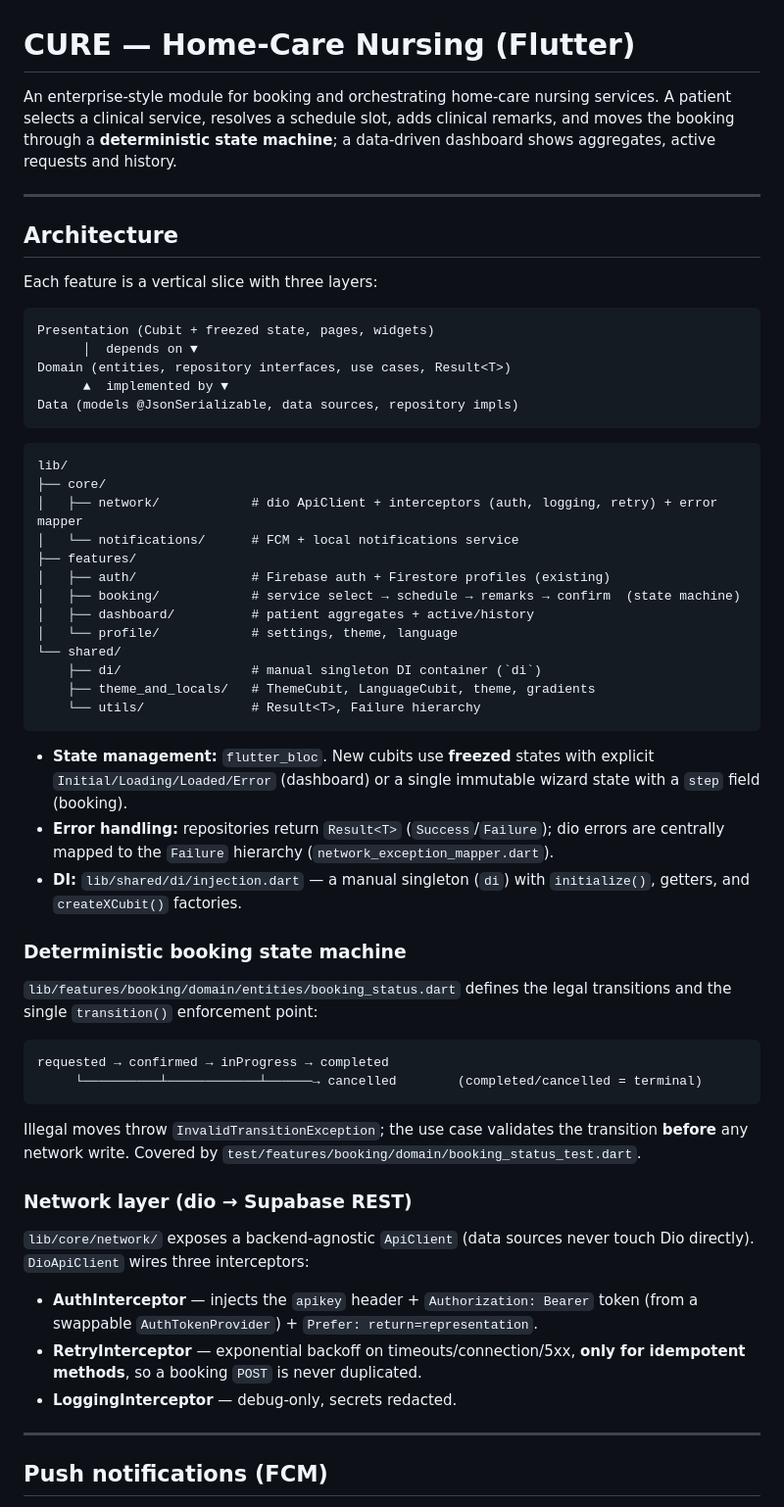
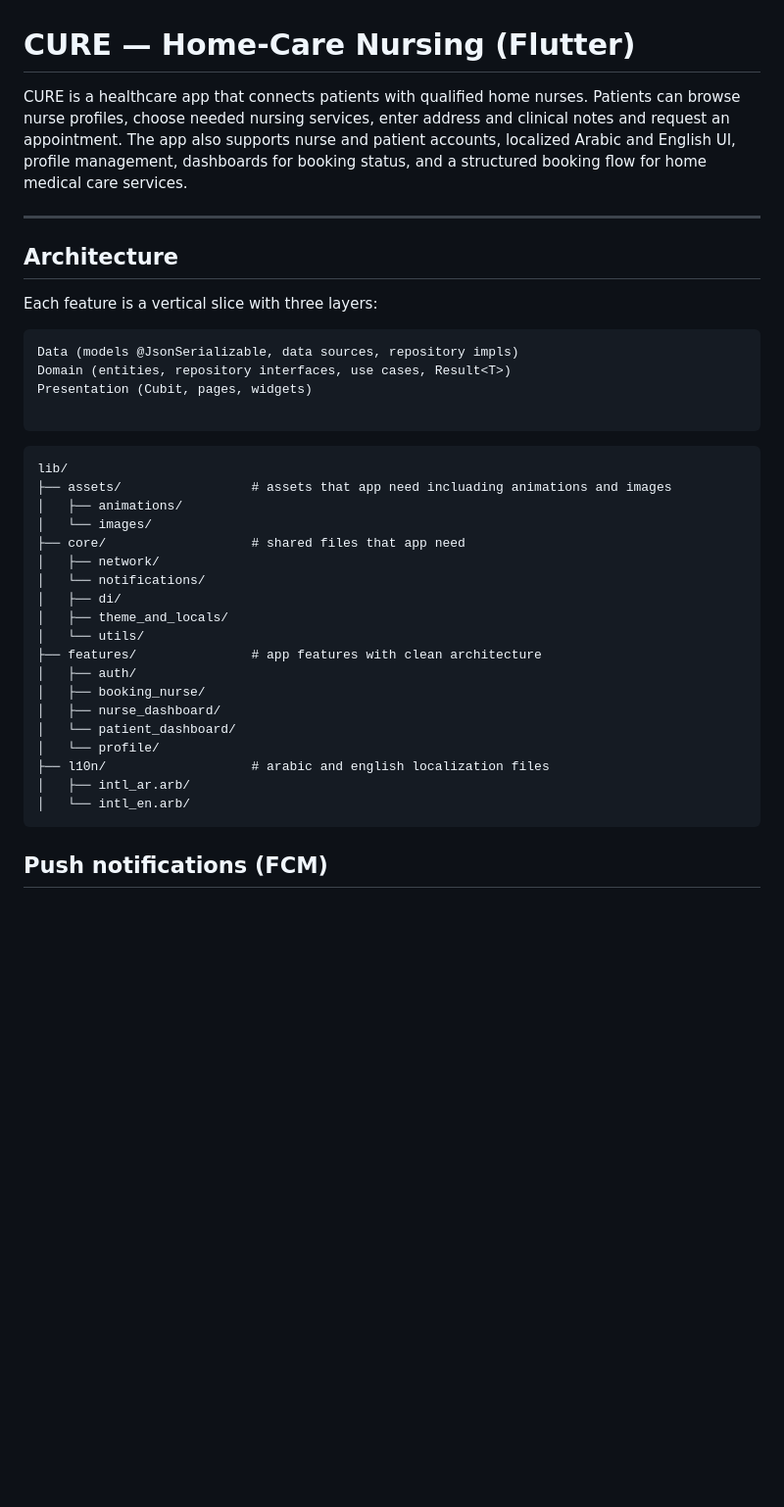
Before and after one commit to 00Osama/cure, a Markdown page: README.md, the part around the change. Shown at 98% size. GitHub-like rendering; blank space fills up the shorter version.

````diff
--- a/README.md
+++ b/README.md
@@ -1,10 +1,7 @@
 # CURE — Home‑Care Nursing (Flutter)
 
-An enterprise‑style module for booking and orchestrating home‑care nursing
-services. A patient selects a clinical service, resolves a schedule slot, adds
-clinical remarks, and moves the booking through a **deterministic state
-machine**; a data‑driven dashboard shows aggregates, active requests and
-history.
+CURE is a healthcare app that connects patients with qualified home nurses. Patients can browse nurse profiles, choose needed nursing services, enter address and clinical notes and request an appointment.
+The app also supports nurse and patient accounts, localized Arabic and English UI, profile management, dashboards for booking status, and a structured booking flow for home medical care services.
 
 ---
 
@@ -13,62 +10,33 @@ history.
 Each feature is a vertical slice with three layers:
 
 ```
-Presentation (Cubit + freezed state, pages, widgets)
-      │  depends on ▼
+Data (models @JsonSerializable, data sources, repository impls)
 Domain (entities, repository interfaces, use cases, Result<T>)
-      ▲  implemented by ▼
-Data (models @JsonSerializable, data sources, repository impls)
+Presentation (Cubit, pages, widgets)
+
 ```
 
 ```
 lib/
-├── core/
-│   ├── network/            # dio ApiClient + interceptors (auth, logging, retry) + error mapper
-│   └── notifications/      # FCM + local notifications service
-├── features/
-│   ├── auth/               # Firebase auth + Firestore profiles (existing)
-│   ├── booking/            # service select → schedule → remarks → confirm  (state machine)
-│   ├── dashboard/          # patient aggregates + active/history
-│   └── profile/            # settings, theme, language
-└── shared/
-    ├── di/                 # manual singleton DI container (`di`)
-    ├── theme_and_locals/   # ThemeCubit, LanguageCubit, theme, gradients
-    └── utils/              # Result<T>, Failure hierarchy
+├── assets/                 # assets that app need incluading animations and images
+│   ├── animations/
+│   └── images/
+├── core/                   # shared files that app need
+│   ├── network/
+│   └── notifications/
+│   ├── di/
+│   ├── theme_and_locals/
+│   └── utils/
+├── features/               # app features with clean architecture
+│   ├── auth/
+│   ├── booking_nurse/
+│   ├── nurse_dashboard/
+│   └── patient_dashboard/
+│   └── profile/
+├── l10n/                   # arabic and english localization files
+│   ├── intl_ar.arb/
+│   └── intl_en.arb/
 ```
-
-- **State management:** `flutter_bloc`. New cubits use **freezed** states with
-  explicit `Initial/Loading/Loaded/Error` (dashboard) or a single immutable
-  wizard state with a `step` field (booking).
-- **Error handling:** repositories return `Result<T>` (`Success`/`Failure`);
-  dio errors are centrally mapped to the `Failure` hierarchy
-  (`network_exception_mapper.dart`).
-- **DI:** `lib/shared/di/injection.dart` — a manual singleton (`di`) with
-  `initialize()`, getters, and `createXCubit()` factories.
-
-### Deterministic booking state machine
-`lib/features/booking/domain/entities/booking_status.dart` defines the legal
-transitions and the single `transition()` enforcement point:
-
-```
-requested → confirmed → inProgress → completed
-     └──────────┴────────────┴──────→ cancelled        (completed/cancelled = terminal)
-```
-
-Illegal moves throw `InvalidTransitionException`; the use case validates the
-transition **before** any network write. Covered by
-`test/features/booking/domain/booking_status_test.dart`.
-
-### Network layer (dio → Supabase REST)
-`lib/core/network/` exposes a backend‑agnostic `ApiClient` (data sources never
-touch Dio directly). `DioApiClient` wires three interceptors:
-
-- **AuthInterceptor** — injects the `apikey` header + `Authorization: Bearer`
-  token (from a swappable `AuthTokenProvider`) + `Prefer: return=representation`.
-- **RetryInterceptor** — exponential backoff on timeouts/connection/5xx, **only
-  for idempotent methods**, so a booking `POST` is never duplicated.
-- **LoggingInterceptor** — debug‑only, secrets redacted.
-
----
 
 ## Push notifications (FCM)
 
````
